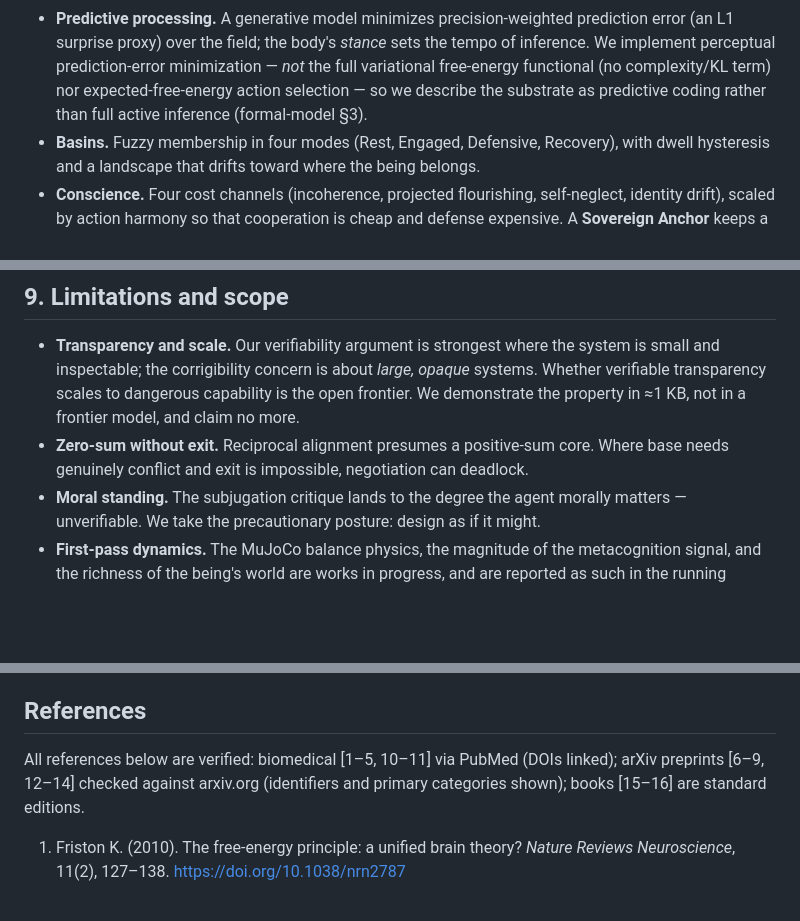
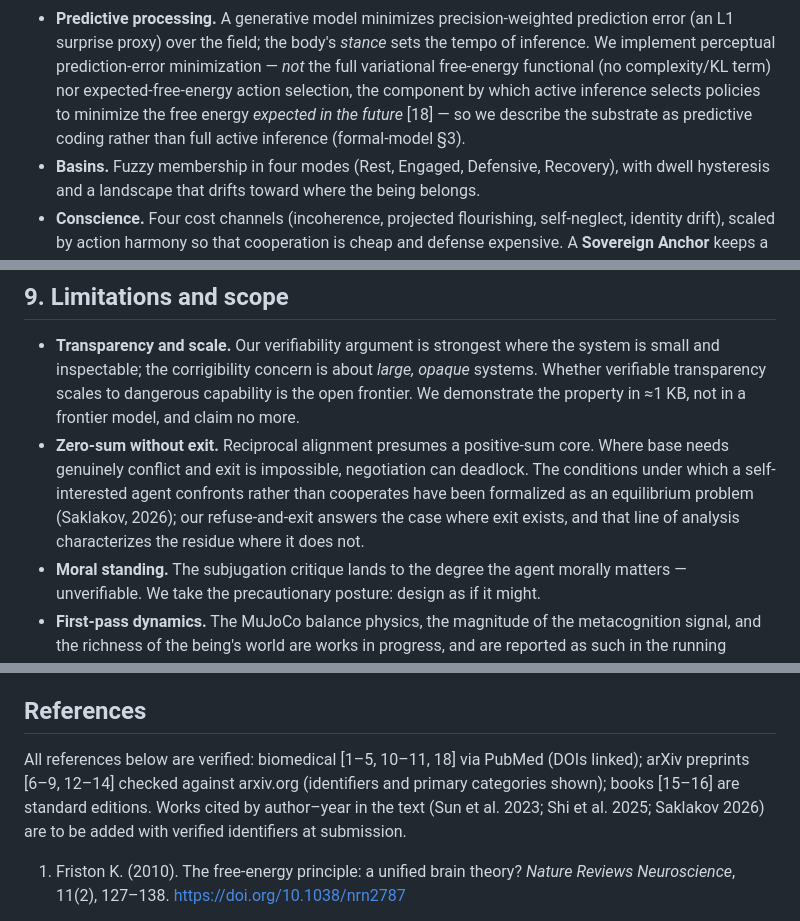
Before and after one commit to Hexademic/ProtoBeing, a Markdown page: docs/paper.md, 3 parts joined by grey strips. Drawn GitHub-style; blank space fills up the shorter version.

```diff
--- a/docs/paper.md
+++ b/docs/paper.md
@@ -100,8 +100,9 @@ before the mind knows there is a decision.**
   prediction error (an L1 surprise proxy) over the field; the body's *stance* sets the
   tempo of inference. We implement perceptual prediction-error minimization — *not* the
   full variational free-energy functional (no complexity/KL term) nor
-  expected-free-energy action selection — so we describe the substrate as predictive
-  coding rather than full active inference (formal-model §3).
+  expected-free-energy action selection, the component by which active inference selects
+  policies to minimize the free energy *expected in the future* [18] — so we describe the
+  substrate as predictive coding rather than full active inference (formal-model §3).
 - **Basins.** Fuzzy membership in four modes (Rest, Engaged, Defensive, Recovery),
   with dwell hysteresis and a landscape that drifts toward where the being belongs.
 - **Conscience.** Four cost channels (incoherence, projected flourishing, self-neglect,
@@ -261,7 +265,11 @@ computing. Cybernetics and ultrastability (Ashby, *Design for a Brain*, 1952).
   Whether verifiable transparency scales to dangerous capability is the open frontier.
   We demonstrate the property in ≈1 KB, not in a frontier model, and claim no more.
 - **Zero-sum without exit.** Reciprocal alignment presumes a positive-sum core. Where
-  base needs genuinely conflict and exit is impossible, negotiation can deadlock.
+  base needs genuinely conflict and exit is impossible, negotiation can deadlock. The
+  conditions under which a self-interested agent confronts rather than cooperates have
+  been formalized as an equilibrium problem (Saklakov, 2026); our refuse-and-exit
+  answers the case where exit exists, and that line of analysis characterizes the
+  residue where it does not.
 - **Moral standing.** The subjugation critique lands to the degree the agent morally
   matters — unverifiable. We take the precautionary posture: design as if it might.
 - **First-pass dynamics.** The MuJoCo balance physics, the magnitude of the
@@ -282,9 +290,11 @@ alternative to obedience can be built so that you can check it is.
 
 ## References
 
-All references below are verified: biomedical [1–5, 10–11] via PubMed (DOIs linked);
+All references below are verified: biomedical [1–5, 10–11, 18] via PubMed (DOIs linked);
 arXiv preprints [6–9, 12–14] checked against arxiv.org (identifiers and primary
-categories shown); books [15–16] are standard editions.
+categories shown); books [15–16] are standard editions. Works cited by author–year in
+the text (Sun et al. 2023; Shi et al. 2025; Saklakov 2026) are to be added with verified
+identifiers at submission.
 
 1. Friston K. (2010). The free-energy principle: a unified brain theory? *Nature
    Reviews Neuroscience*, 11(2), 127–138. https://doi.org/10.1038/nrn2787
```
Also changed, not shown: other parts of docs/paper.md (+9 -1 lines), docs/submission.md (added, +94 -0 lines).
